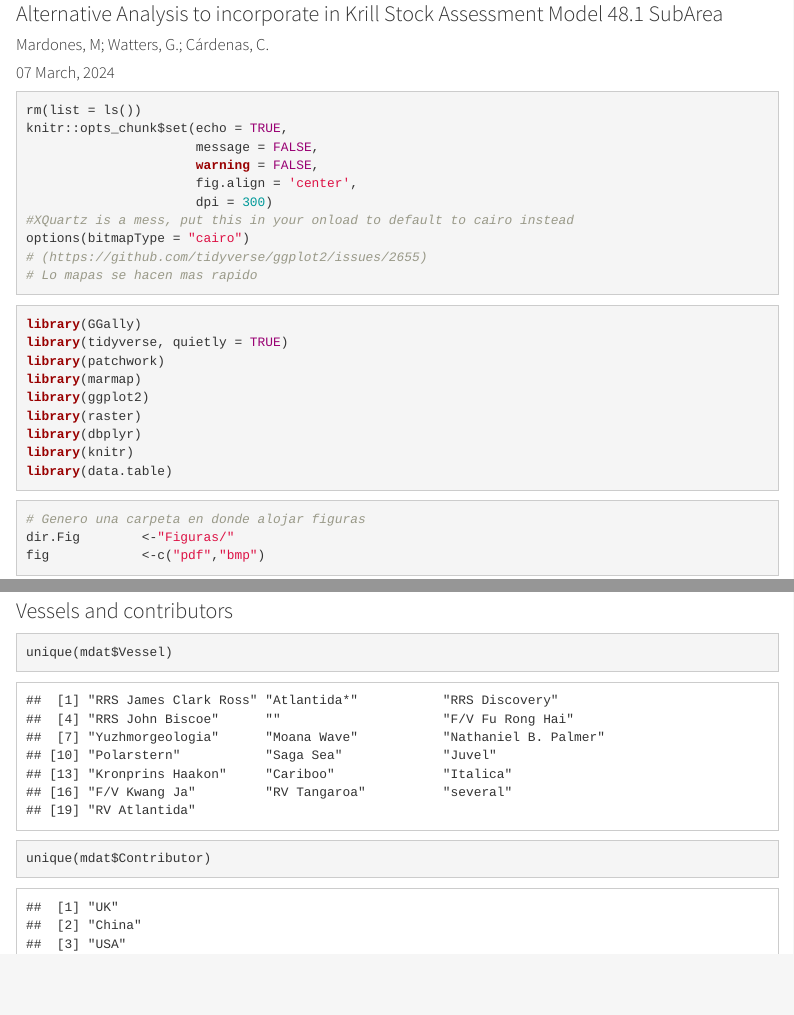
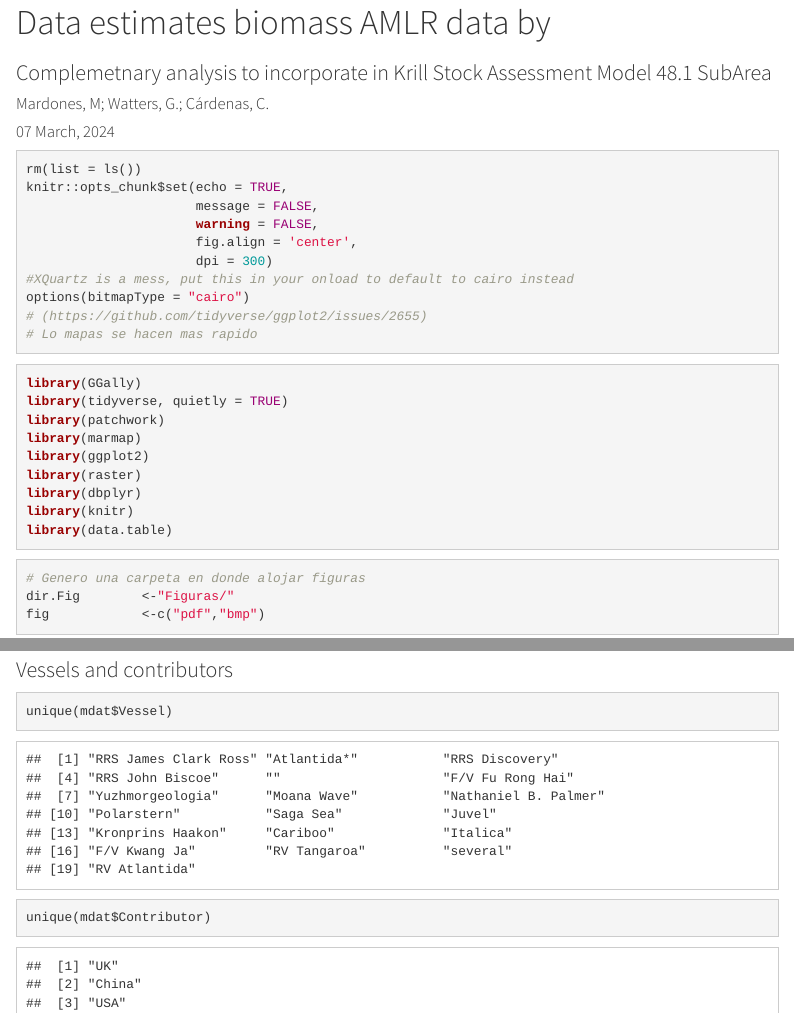
Before and after one commit to MauroMardones/Biomass_Krill_Trend, an R Markdown document (index.Rmd): the page in a window 1100 px wide, from 70 px down before the commit and from 20 px down after it, and a second part further down, joined at a grey line. Rendered offline with R 4.5, knitr and Pandoc, with nearby package versions; some code elsewhere in the file could not run offline; menus at the side of the page are left out.

Commit message:
change title

```diff
--- a/index.Rmd
+++ b/index.Rmd
@@ -1,6 +1,6 @@
 ---
-title: "Data estimates biomass AMLR data"
-subtitle: "Alternative Analysis to incorporate in Krill Stock Assessment Model 48.1 SubArea"
+title: "Data estimates biomass AMLR data by "
+subtitle: "Complemetnary analysis to incorporate in Krill Stock Assessment Model 48.1 SubArea"
 author: "Mardones, M; Watters, G.; Cárdenas, C."
 date:  "`r format(Sys.time(), '%d %B, %Y')`"
 bibliography: biomass.bib
```
